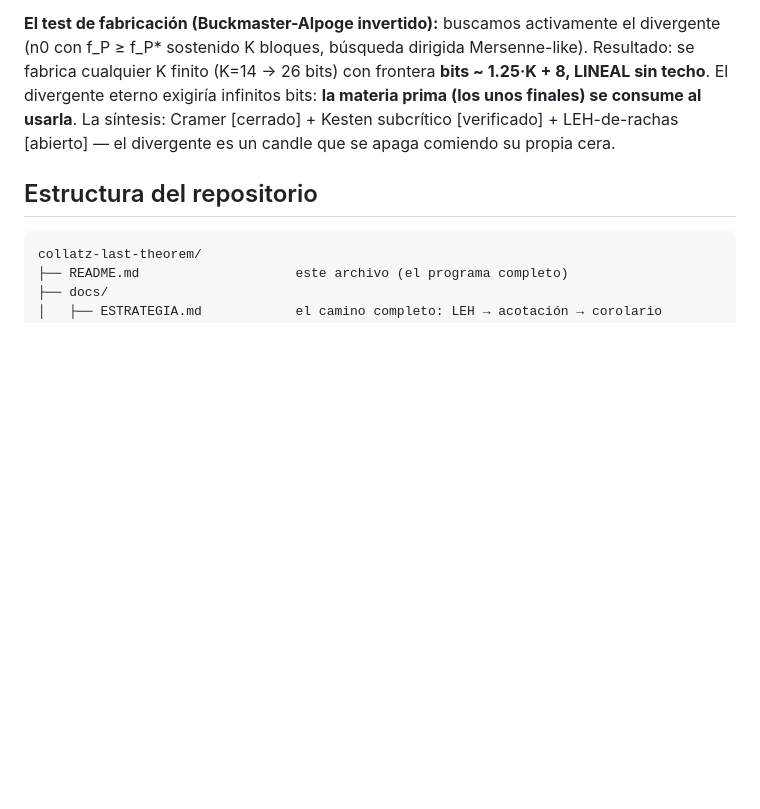
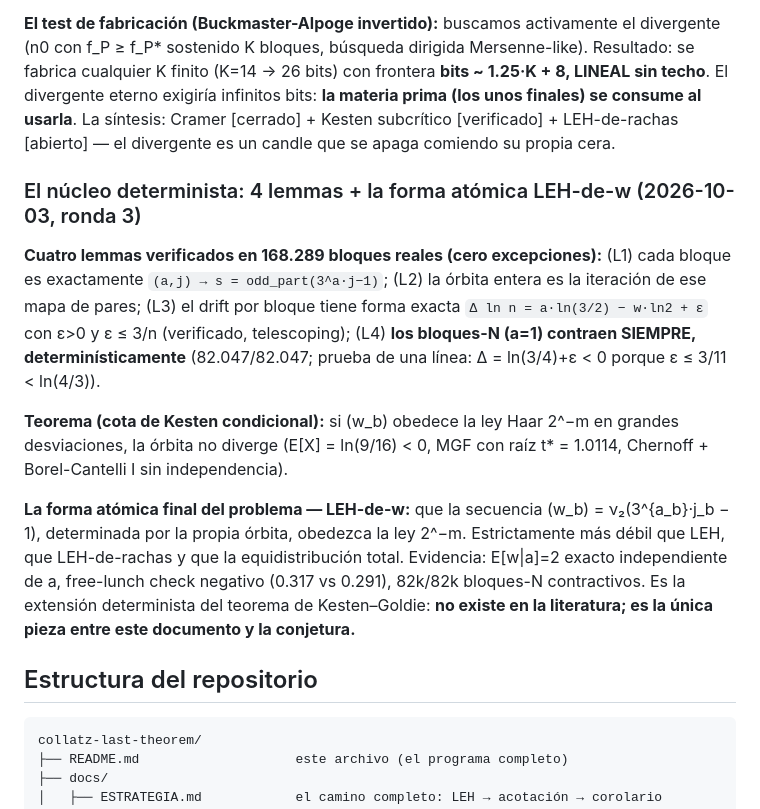
Before and after one commit to Rylow999/collatz-last-theorem, a Markdown page: README.md, the part around the change. Rendered like a GitHub page; blank space fills up the shorter version.

````diff
--- a/README.md
+++ b/README.md
@@ -293,6 +293,28 @@ finales) se consume al usarla**. La síntesis: Cramer [cerrado] + Kesten
 subcrítico [verificado] + LEH-de-rachas [abierto] — el divergente es un
 candle que se apaga comiendo su propia cera.
 
+### El núcleo determinista: 4 lemmas + la forma atómica LEH-de-w (2026-10-03, ronda 3)
+
+**Cuatro lemmas verificados en 168.289 bloques reales (cero excepciones):**
+(L1) cada bloque es exactamente `(a,j) → s = odd_part(3^a·j−1)`; (L2) la
+órbita entera es la iteración de ese mapa de pares; (L3) el drift por bloque
+tiene forma exacta `Δ ln n = a·ln(3/2) − w·ln2 + ε` con ε>0 y ε ≤ 3/n
+(verificado, telescoping); (L4) **los bloques-N (a=1) contraen SIEMPRE,
+determinísticamente** (82.047/82.047; prueba de una línea: Δ = ln(3/4)+ε < 0
+porque ε ≤ 3/11 < ln(4/3)).
+
+**Teorema (cota de Kesten condicional):** si (w_b) obedece la ley Haar 2^−m
+en grandes desviaciones, la órbita no diverge (E[X] = ln(9/16) < 0, MGF con
+raíz t\* = 1.0114, Chernoff + Borel-Cantelli I sin independencia).
+
+**La forma atómica final del problema — LEH-de-w:** que la secuencia
+(w_b) = ν₂(3^{a_b}·j_b − 1), determinada por la propia órbita, obedezca la ley
+2^−m. Estrictamente más débil que LEH, que LEH-de-rachas y que la
+equidistribución total. Evidencia: E[w|a]=2 exacto independiente de a,
+free-lunch check negativo (0.317 vs 0.291), 82k/82k bloques-N contractivos.
+Es la extensión determinista del teorema de Kesten–Goldie: **no existe en la
+literatura; es la única pieza entre este documento y la conjetura.**
+
 ## Estructura del repositorio
 
 ```
````
Also changed, not shown: docs/cramer_rachas.md (+63 -0 lines).
